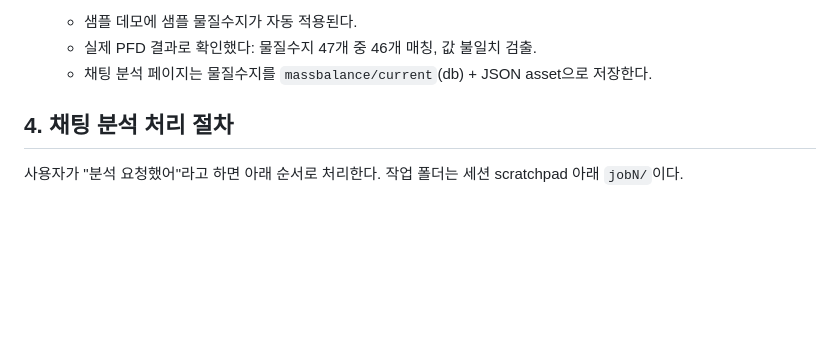
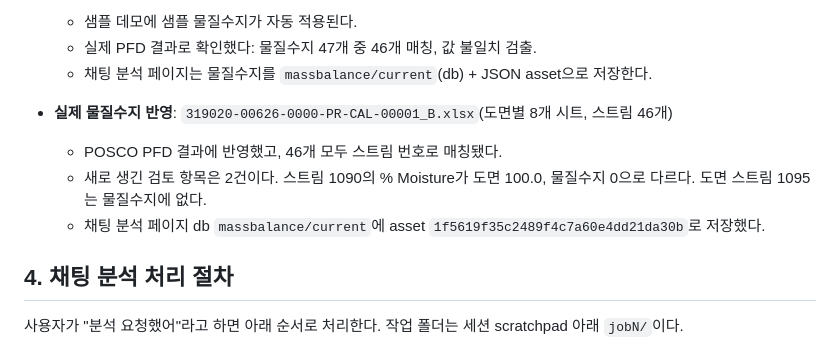
Before and after one commit to git-naru/PID-Review, a Markdown page: docs/HANDOFF.md, the part around the change. GitHub-like rendering; blank space fills up the shorter version.

Commit message:
인수인계: 실제 물질수지 반영 내역
Co-Authored-By: Claude Opus 5.5 <noreply@anthropic.com>
Claude-Session: https://claude.ai/code/session_01Ub3pRGE5kfpfpYMf8QT9aq

```diff
--- a/docs/HANDOFF.md
+++ b/docs/HANDOFF.md
@@ -59,6 +59,10 @@
   - 샘플 데모에 샘플 물질수지가 자동 적용된다.
   - 실제 PFD 결과로 확인했다: 물질수지 47개 중 46개 매칭, 값 불일치 검출.
   - 채팅 분석 페이지는 물질수지를 `massbalance/current`(db) + JSON asset으로 저장한다.
+- **실제 물질수지 반영**: `319020-00626-0000-PR-CAL-00001_B.xlsx`(도면별 8개 시트, 스트림 46개)
+  - POSCO PFD 결과에 반영했고, 46개 모두 스트림 번호로 매칭됐다.
+  - 새로 생긴 검토 항목은 2건이다. 스트림 1090의 % Moisture가 도면 100.0, 물질수지 0으로 다르다. 도면 스트림 1095는 물질수지에 없다.
+  - 채팅 분석 페이지 db `massbalance/current`에 asset `1f5619f35c2489f4c7a60e4dd21da30b`로 저장했다.
 
 ## 4. 채팅 분석 처리 절차
 사용자가 "분석 요청했어"라고 하면 아래 순서로 처리한다. 작업 폴더는 세션 scratchpad 아래 `jobN/`이다.
```
